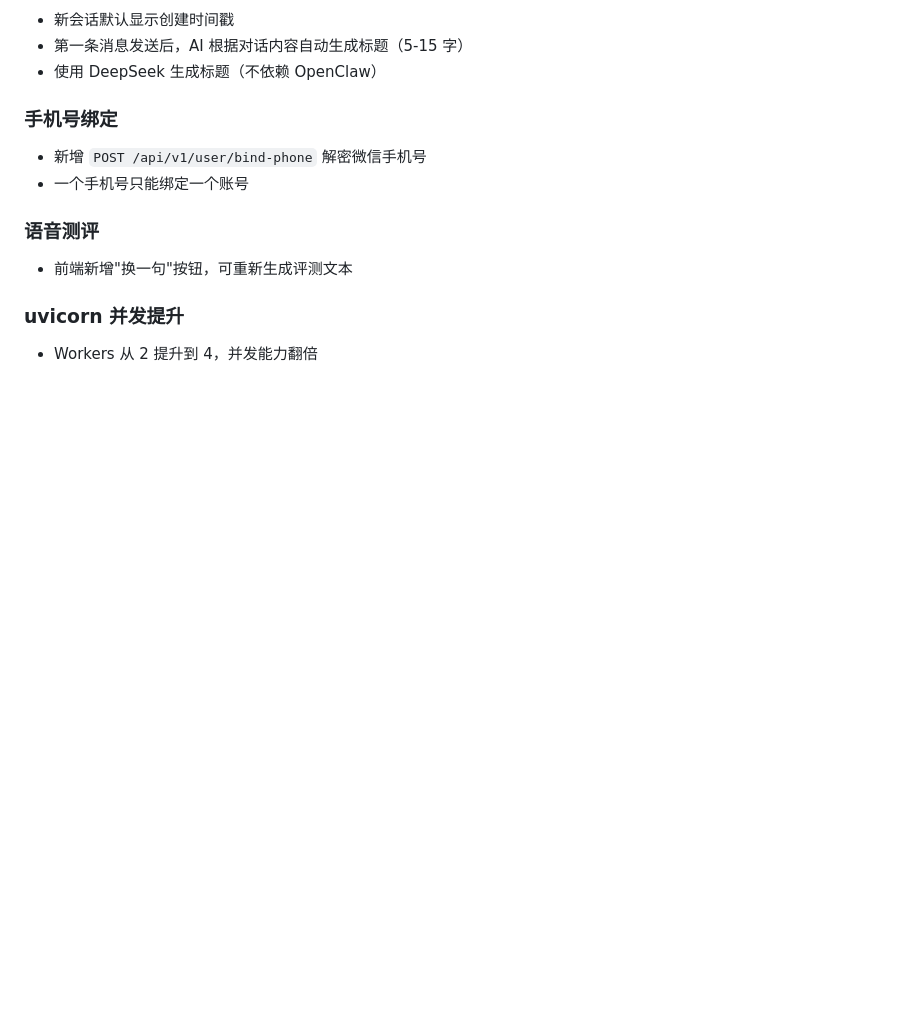
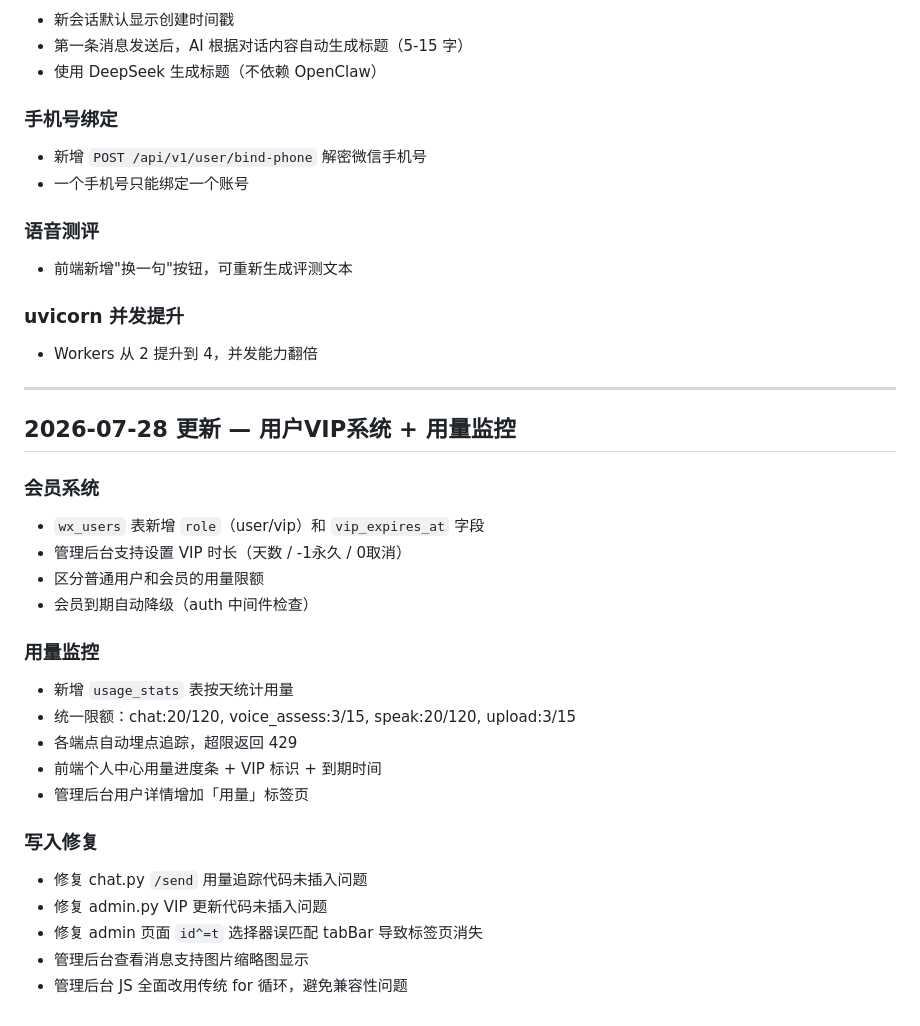
Before and after one commit to laoluo-11/wx-miniapp-ai, a Markdown page: DEVELOP.md, the part around the change. GitHub-like rendering; blank space fills up the shorter version.

```diff
--- a/DEVELOP.md
+++ b/DEVELOP.md
@@ -446,3 +446,27 @@ mysql -S /tmp/mysql.sock -u root -p
 
 ### uvicorn 并发提升
 - Workers 从 2 提升到 4，并发能力翻倍
+
+---
+
+## 2026-07-28 更新 — 用户VIP系统 + 用量监控
+
+### 会员系统
+- `wx_users` 表新增 `role`（user/vip）和 `vip_expires_at` 字段
+- 管理后台支持设置 VIP 时长（天数 / -1永久 / 0取消）
+- 区分普通用户和会员的用量限额
+- 会员到期自动降级（auth 中间件检查）
+
+### 用量监控
+- 新增 `usage_stats` 表按天统计用量
+- 统一限额：chat:20/120, voice_assess:3/15, speak:20/120, upload:3/15
+- 各端点自动埋点追踪，超限返回 429
+- 前端个人中心用量进度条 + VIP 标识 + 到期时间
+- 管理后台用户详情增加「用量」标签页
+
+### 写入修复
+- 修复 chat.py `/send` 用量追踪代码未插入问题
+- 修复 admin.py VIP 更新代码未插入问题
+- 修复 admin 页面 `id^=t` 选择器误匹配 tabBar 导致标签页消失
+- 管理后台查看消息支持图片缩略图显示
+- 管理后台 JS 全面改用传统 for 循环，避免兼容性问题
```
Also changed, not shown: API.md (+25 -0 lines), 项目总结.md (+18 -0 lines).
